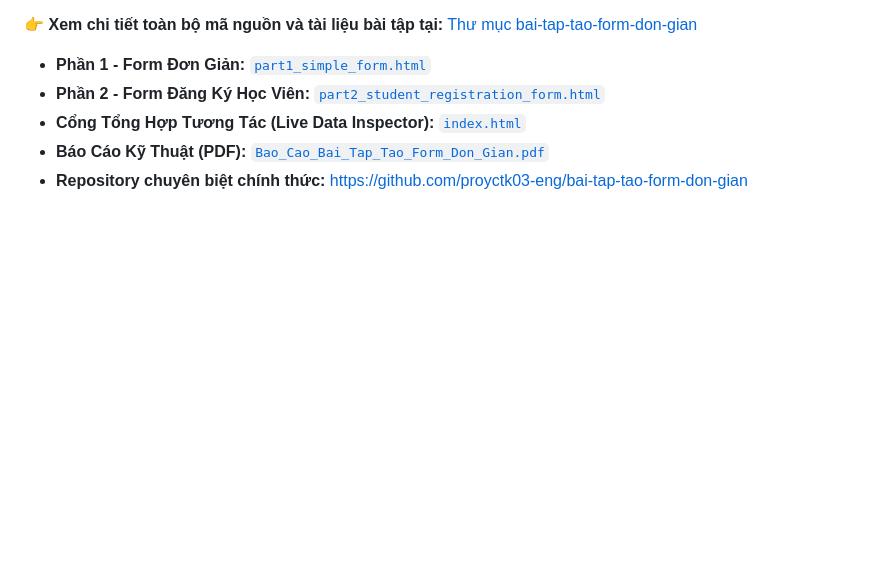
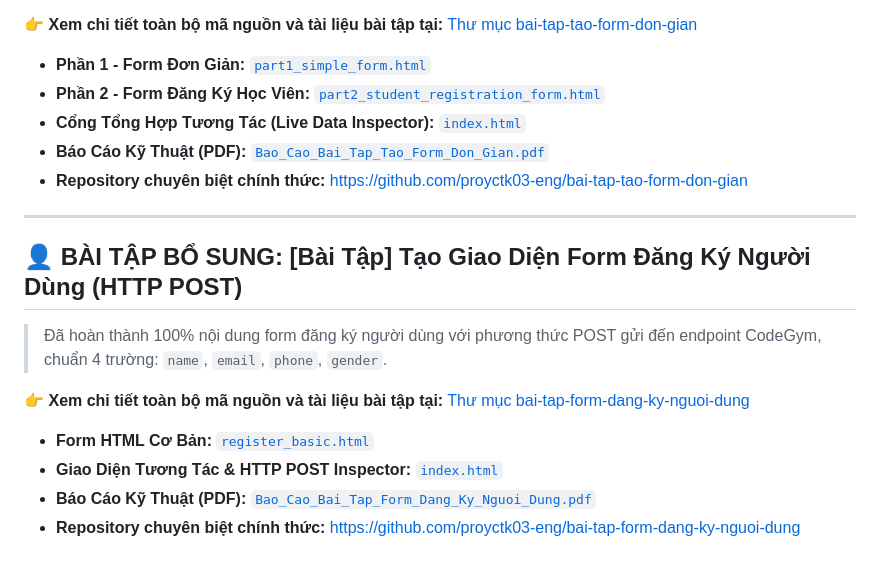
Before and after one commit to proyctk03-eng/git-basic-practice, a Markdown page: README.md, the part around the change. GitHub-like rendering; blank space fills up the shorter version.

Commit message:
feat: sync user registration form HTTP POST lab

```diff
--- a/README.md
+++ b/README.md
@@ -123,3 +123,17 @@ bai6
 - **Cổng Tổng Hợp Tương Tác (Live Data Inspector):** [`index.html`](./bai-tap-tao-form-don-gian/index.html)
 - **Báo Cáo Kỹ Thuật (PDF):** [`Bao_Cao_Bai_Tap_Tao_Form_Don_Gian.pdf`](./bai-tap-tao-form-don-gian/Bao_Cao_Bai_Tap_Tao_Form_Don_Gian.pdf)
 - **Repository chuyên biệt chính thức:** [https://github.com/proyctk03-eng/bai-tap-tao-form-don-gian](https://github.com/proyctk03-eng/bai-tap-tao-form-don-gian)
+
+
+---
+
+## 👤 BÀI TẬP BỔ SUNG: [Bài Tập] Tạo Giao Diện Form Đăng Ký Người Dùng (HTTP POST)
+
+> Đã hoàn thành 100% nội dung form đăng ký người dùng với phương thức POST gửi đến endpoint CodeGym, chuẩn 4 trường: `name`, `email`, `phone`, `gender`.
+
+👉 **Xem chi tiết toàn bộ mã nguồn và tài liệu bài tập tại:** [Thư mục bai-tap-form-dang-ky-nguoi-dung](./bai-tap-form-dang-ky-nguoi-dung/README.md)
+
+- **Form HTML Cơ Bản:** [`register_basic.html`](./bai-tap-form-dang-ky-nguoi-dung/register_basic.html)
+- **Giao Diện Tương Tác & HTTP POST Inspector:** [`index.html`](./bai-tap-form-dang-ky-nguoi-dung/index.html)
+- **Báo Cáo Kỹ Thuật (PDF):** [`Bao_Cao_Bai_Tap_Form_Dang_Ky_Nguoi_Dung.pdf`](./bai-tap-form-dang-ky-nguoi-dung/Bao_Cao_Bai_Tap_Form_Dang_Ky_Nguoi_Dung.pdf)
+- **Repository chuyên biệt chính thức:** [https://github.com/proyctk03-eng/bai-tap-form-dang-ky-nguoi-dung](https://github.com/proyctk03-eng/bai-tap-form-dang-ky-nguoi-dung)
```
Also changed, not shown: bai-tap-form-dang-ky-nguoi-dung/README.md (added, +113 -0 lines), bai-tap-form-dang-ky-nguoi-dung/browser_register_form_screenshot.png (added), bai-tap-form-dang-ky-nguoi-dung/form_fields_mapping_diagram.png (added), bai-tap-form-dang-ky-nguoi-dung/http_post_architecture_diagram.png (added), 8 other files.
